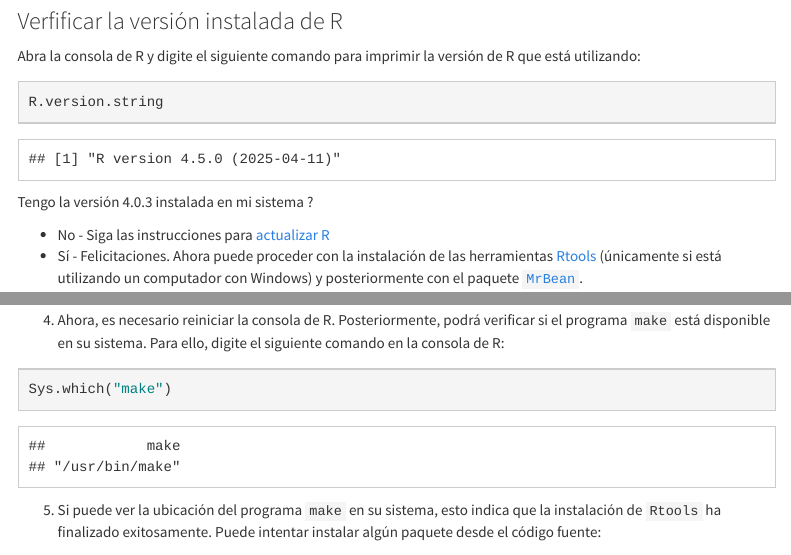
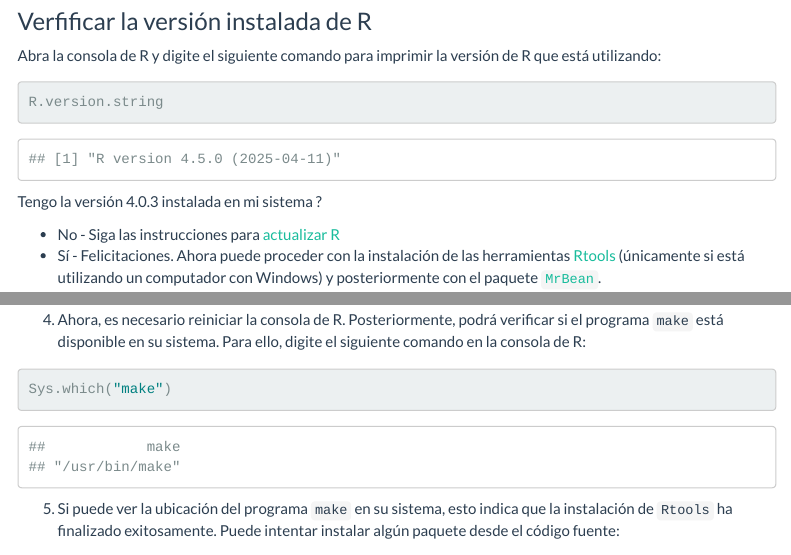
Before and after one commit to AparicioJohan/Starting_MrBean, an R Markdown document (docs/Install_update_R.Rmd): the page in a window 1100 px wide, from 980 px down before the commit and from 990 px down after it, so that both start at the same text, and a second part further down, joined at a grey line. Rendered offline with R 4.5, knitr and Pandoc, with nearby package versions; a font, style sheet, LaTeX package, included part or bibliography that could not be used is replaced or left out; menus at the side of the page are left out.

Commit message:
Updated the theme

```diff
--- a/docs/Install_update_R.Rmd
+++ b/docs/Install_update_R.Rmd
@@ -10,7 +10,6 @@ output:
     fig_height: 6
     fig_width: 12
     highlight: haddock
-    theme: cosmo
     toc: yes
     toc_float:
       collapsed: no
```
Also changed, not shown: 1 other file.
